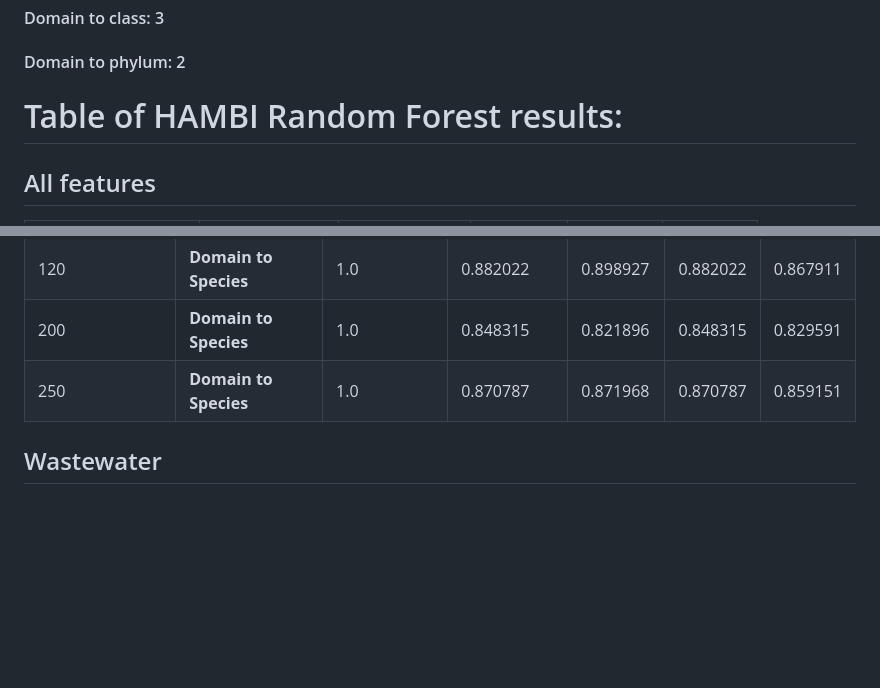
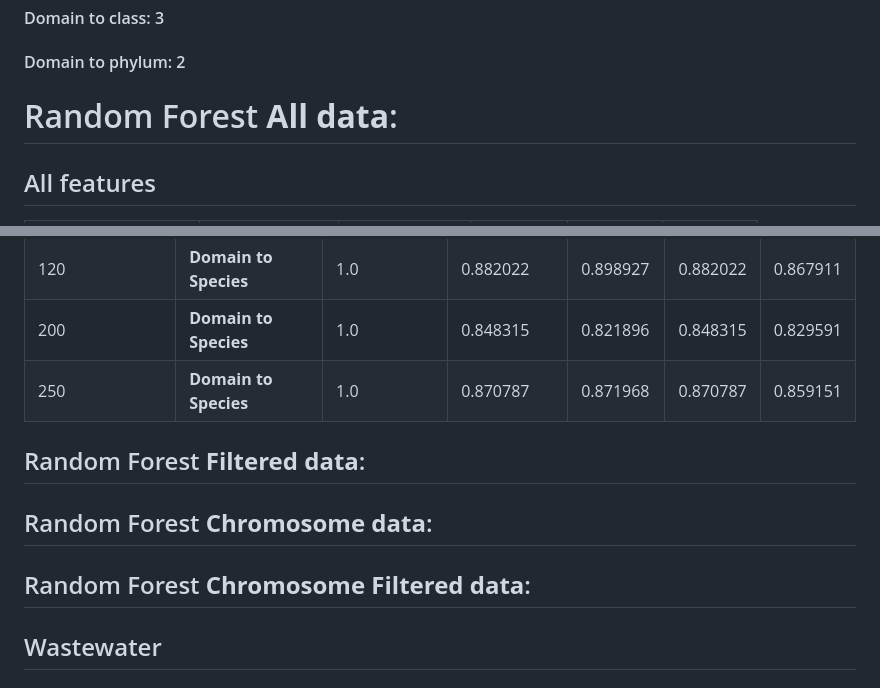
Before and after one commit to melinamarkkanen/Methylation, a Markdown page: results/README.md, 2 parts joined by grey strips. GitHub-like rendering; blank space fills up the shorter version.

```diff
--- a/results/README.md
+++ b/results/README.md
@@ -27,7 +27,7 @@
 
 
 
-# Table of HAMBI Random Forest results:
+# Random Forest **All data**:
 ## All features
 | Taxa level | Accuracy Train | Accuracy Test | Precision | Recall | F1 Score |
 |-----------------------|-----|----------|----------|----------|----------|
@@ -50,6 +50,11 @@
 | 200  | **Domain to Species** | 1.0 | 0.848315 | 0.821896 | 0.848315 | 0.829591 |
 | 250  | **Domain to Species** | 1.0 | 0.870787 | 0.871968 | 0.870787 | 0.859151 |
 
+## Random Forest **Filtered data**:
+
+## Random Forest **Chromosome data**:
+
+## Random Forest **Chromosome Filtered data**:
 
 
 
```
